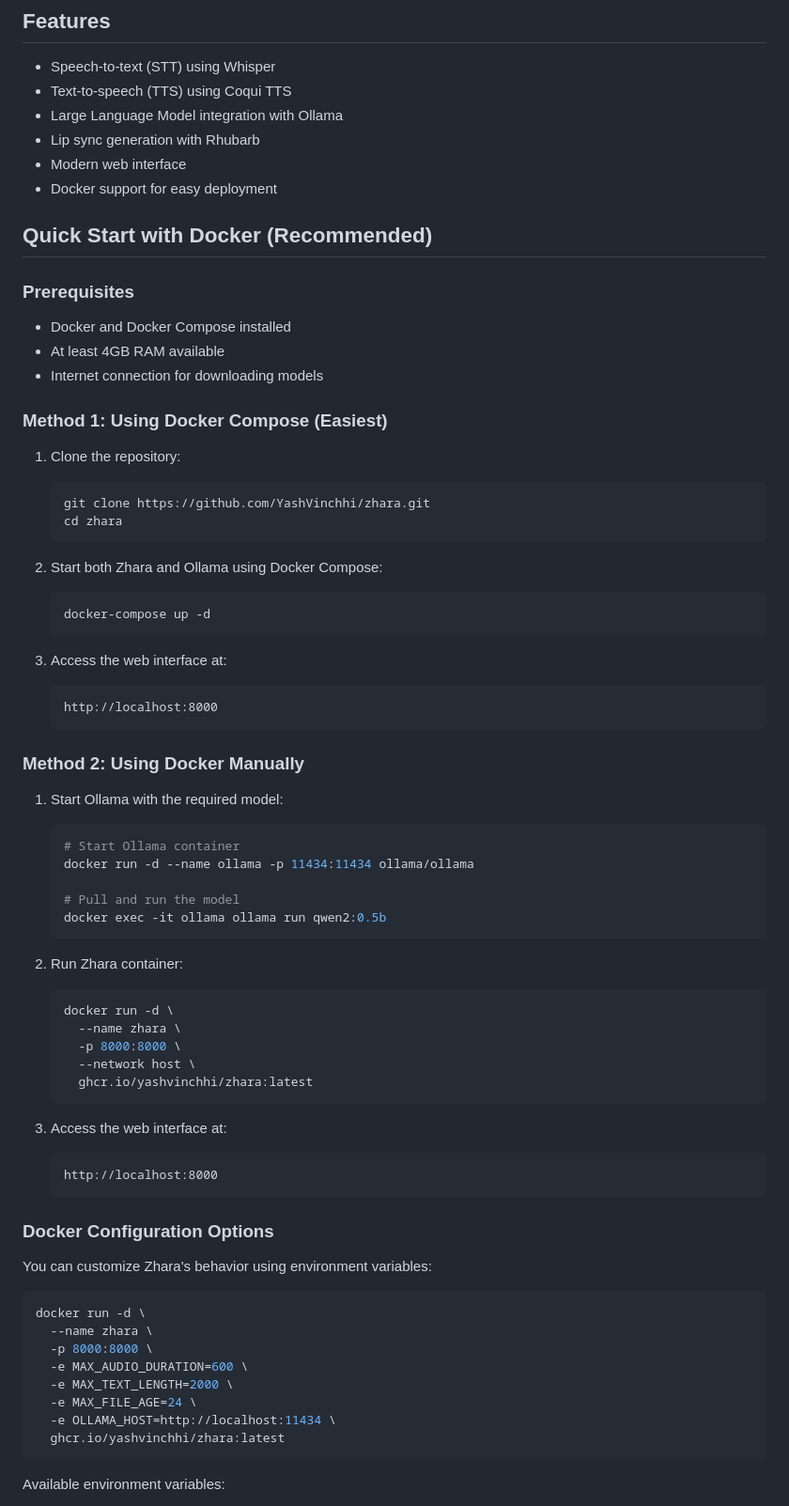
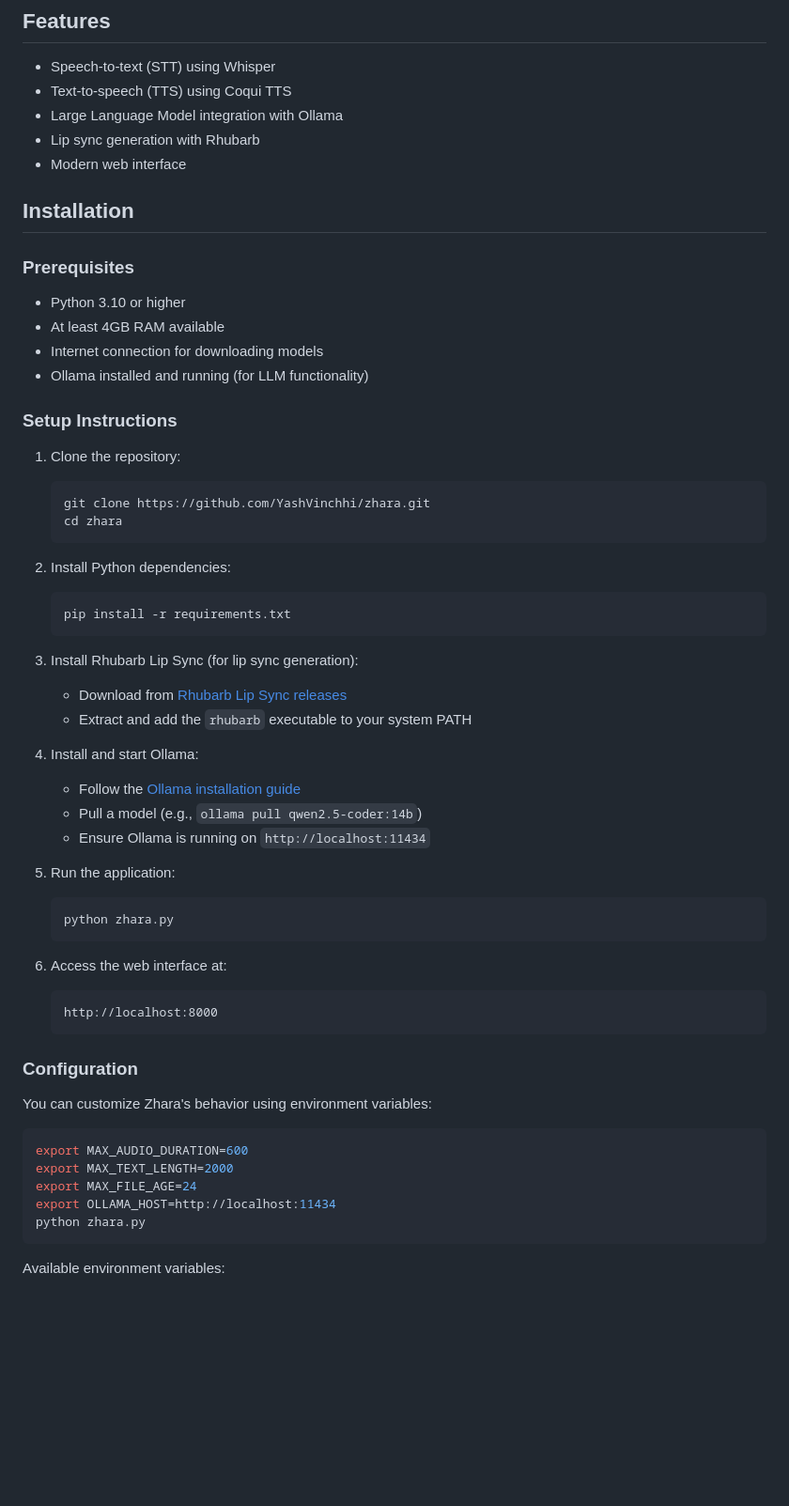
Before and after one commit to YashVinchhi/zhara-stable, a Markdown page: README.md, the part around the change printed below. Shown: that part at 94% size. GitHub-like rendering; blank space fills up the shorter version.

````diff
--- a/README.md
+++ b/README.md
@@ -8,16 +8,16 @@ Zhara is an advanced AI assistant that combines large language models, speech re
 - Large Language Model integration with Ollama
 - Lip sync generation with Rhubarb
 - Modern web interface
-- Docker support for easy deployment
 
-## Quick Start with Docker (Recommended)
+## Installation
 
 ### Prerequisites
-- Docker and Docker Compose installed
+- Python 3.10 or higher
 - At least 4GB RAM available
 - Internet connection for downloading models
+- Ollama installed and running (for LLM functionality)
 
-### Method 1: Using Docker Compose (Easiest)
+### Setup Instructions
 
 1. Clone the repository:
    ```bash
@@ -25,54 +25,40 @@ Zhara is an advanced AI assistant that combines large language models, speech re
    cd zhara
    ```
 
-2. Start both Zhara and Ollama using Docker Compose:
+2. Install Python dependencies:
    ```bash
-   docker-compose up -d
+   pip install -r requirements.txt
    ```
 
-3. Access the web interface at:
+3. Install Rhubarb Lip Sync (for lip sync generation):
+   - Download from [Rhubarb Lip Sync releases](https://github.com/DanielSWolf/rhubarb-lip-sync/releases)
+   - Extract and add the `rhubarb` executable to your system PATH
+
+4. Install and start Ollama:
+   - Follow the [Ollama installation guide](https://ollama.ai/download)
+   - Pull a model (e.g., `ollama pull qwen2.5-coder:14b`)
+   - Ensure Ollama is running on `http://localhost:11434`
+
+5. Run the application:
+   ```bash
+   python zhara.py
+   ```
+
+6. Access the web interface at:
    ```
    http://localhost:8000
    ```
 
-### Method 2: Using Docker Manually
-
-1. Start Ollama with the required model:
-   ```bash
-   # Start Ollama container
-   docker run -d --name ollama -p 11434:11434 ollama/ollama
-
-   # Pull and run the model
-   docker exec -it ollama ollama run qwen2:0.5b
-   ```
-
-2. Run Zhara container:
-   ```bash
-   docker run -d \
-     --name zhara \
-     -p 8000:8000 \
-     --network host \
-     ghcr.io/yashvinchhi/zhara:latest
-   ```
-
-3. Access the web interface at:
-   ```
-   http://localhost:8000
-   ```
-
-### Docker Configuration Options
+### Configuration
 
 You can customize Zhara's behavior using environment variables:
 
 ```bash
-docker run -d \
-  --name zhara \
-  -p 8000:8000 \
-  -e MAX_AUDIO_DURATION=600 \
-  -e MAX_TEXT_LENGTH=2000 \
-  -e MAX_FILE_AGE=24 \
-  -e OLLAMA_HOST=http://localhost:11434 \
-  ghcr.io/yashvinchhi/zhara:latest
+export MAX_AUDIO_DURATION=600
+export MAX_TEXT_LENGTH=2000
+export MAX_FILE_AGE=24
+export OLLAMA_HOST=http://localhost:11434
+python zhara.py
 ```
 
 Available environment variables:
````
Also changed, not shown: other parts of README.md (+19 -61 lines).
